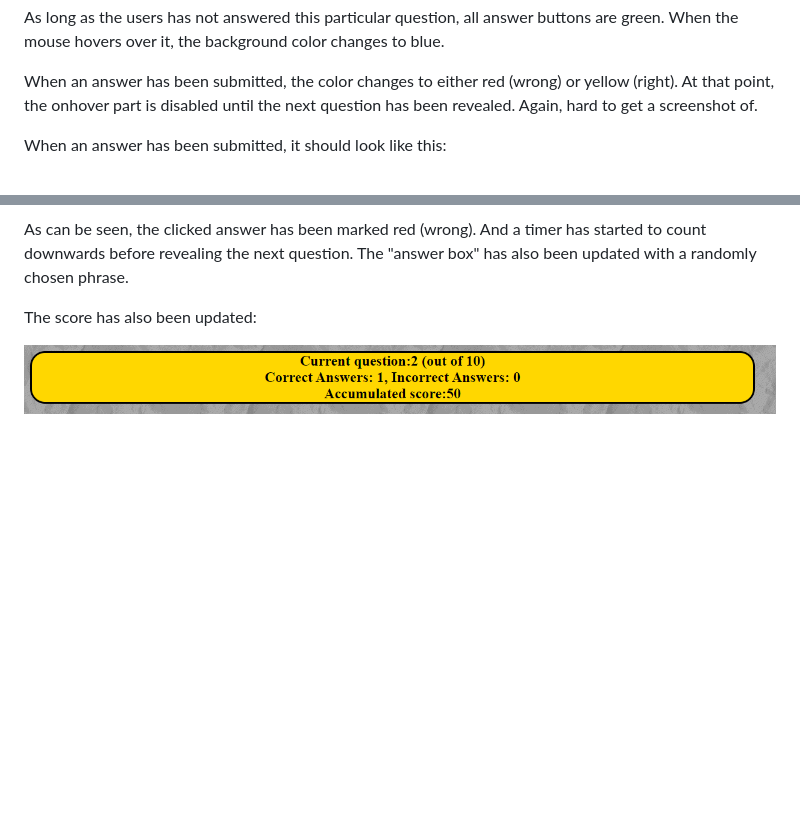
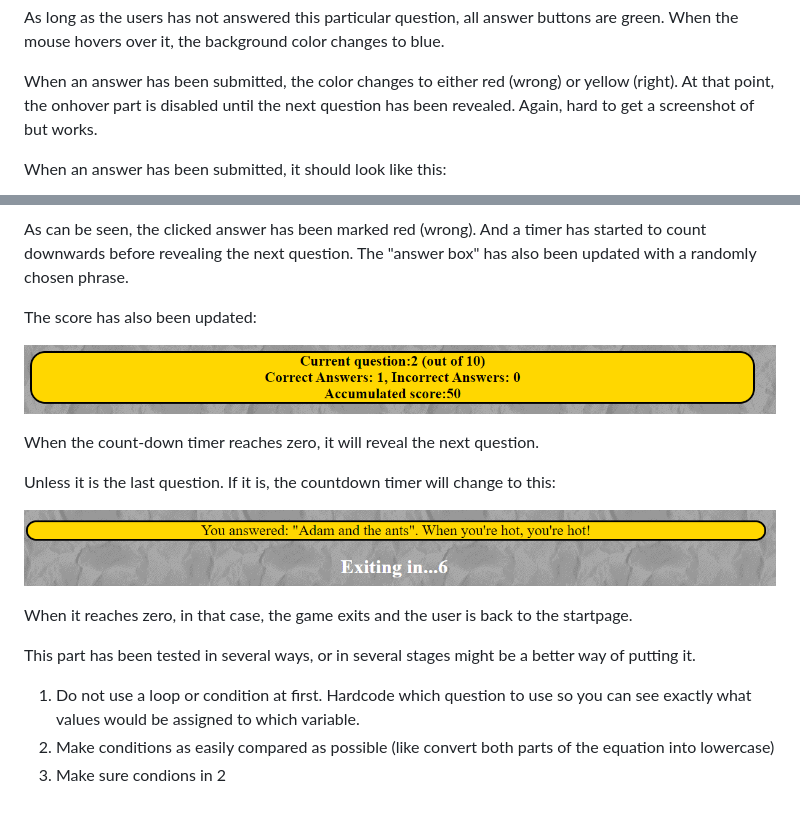
Before and after one commit to jonthorell/QuizGame, a Markdown page: README.md, 2 parts joined by grey strips. Drawn GitHub-style; blank space fills up the shorter version.

Commit message:
Add: in-progress4 added for readme

```diff
--- a/README.md
+++ b/README.md
@@ -110,7 +110,7 @@ As long as the users has not answered this particular question, all answer butto
 changes to blue.
 
 When an answer has been submitted, the color changes to either red (wrong) or yellow (right). At that point, the onhover part is disabled until the next
-question has been revealed. Again, hard to get a screenshot of.
+question has been revealed. Again, hard to get a screenshot of but works.
 
 When an answer has been submitted, it should look like this:
 
@@ -122,3 +122,17 @@ also been updated with a randomly chosen phrase.
 The score has also been updated:
 
 ![submitted-answer](https://github.com/jonthorell/QuizGame/blob/main/assets/images/readme-files/in-progress3.PNG?raw=true)
+
+When the count-down timer reaches zero, it will reveal the next question.
+
+Unless it is the last question. If it is, the countdown timer will change to this:
+
+![last-question](https://github.com/jonthorell/QuizGame/blob/main/assets/images/readme-files/in-progress4.PNG?raw=true)
+
+When it reaches zero, in that case, the game exits and the user is back to the startpage.
+
+This part has been tested in several ways, or in several stages might be a better way of putting it.
+
+1. Do not use a loop or condition at first. Hardcode which question to use so you can see exactly what values would be assigned to which variable.
+2. Make conditions as easily compared as possible (like convert both parts of the equation into lowercase)
+2. Make sure condions in 2
```
